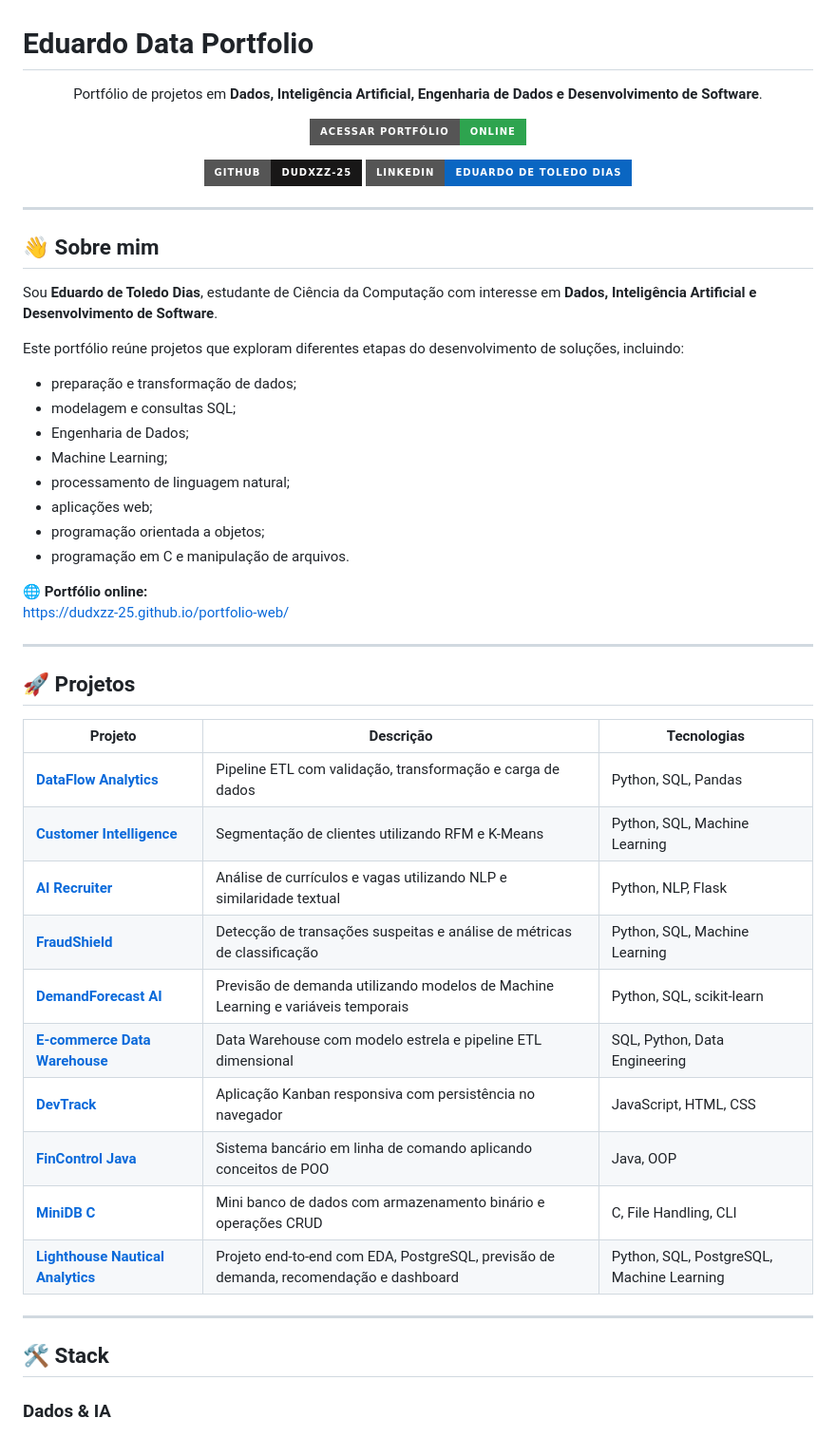
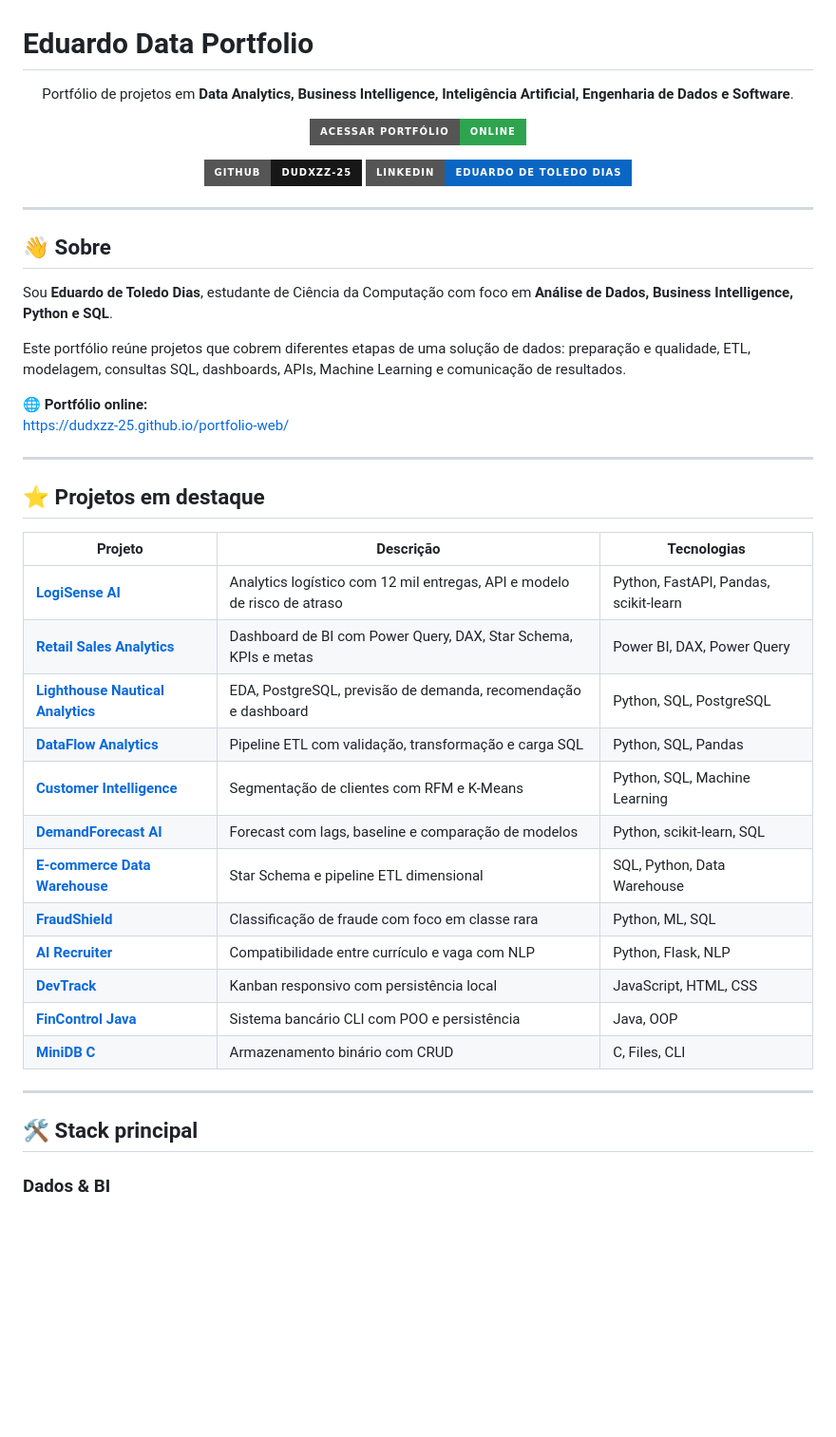
Before and after one commit to dudxzz-25/portfolio-web, a Markdown page: README.md, the part around one of its changes. Shown at 95% size. GitHub-like rendering; badges without logos; blank space fills up the shorter version.

```diff
--- a/README.md
+++ b/README.md
@@ -1,7 +1,7 @@
 # Eduardo Data Portfolio
 
 <p align="center">
-  Portfólio de projetos em <strong>Dados, Inteligência Artificial, Engenharia de Dados e Desenvolvimento de Software</strong>.
+  Portfólio de projetos em <strong>Data Analytics, Business Intelligence, Inteligência Artificial, Engenharia de Dados e Software</strong>.
 </p>
 
 <p align="center">
@@ -21,46 +21,39 @@
 
 ---
 
-## 👋 Sobre mim
+## 👋 Sobre
 
-Sou **Eduardo de Toledo Dias**, estudante de Ciência da Computação com interesse em **Dados, Inteligência Artificial e Desenvolvimento de Software**.
+Sou **Eduardo de Toledo Dias**, estudante de Ciência da Computação com foco em **Análise de Dados, Business Intelligence, Python e SQL**.
 
-Este portfólio reúne projetos que exploram diferentes etapas do desenvolvimento de soluções, incluindo:
-
-- preparação e transformação de dados;
-- modelagem e consultas SQL;
-- Engenharia de Dados;
-- Machine Learning;
-- processamento de linguagem natural;
-- aplicações web;
-- programação orientada a objetos;
-- programação em C e manipulação de arquivos.
+Este portfólio reúne projetos que cobrem diferentes etapas de uma solução de dados: preparação e qualidade, ETL, modelagem, consultas SQL, dashboards, APIs, Machine Learning e comunicação de resultados.
 
 🌐 **Portfólio online:**
 https://dudxzz-25.github.io/portfolio-web/
 
 ---
 
-## 🚀 Projetos
+## ⭐ Projetos em destaque
 
 | Projeto | Descrição | Tecnologias |
 |---|---|---|
-| [**DataFlow Analytics**](https://github.com/dudxzz-25/dataflow-analytics) | Pipeline ETL com validação, transformação e carga de dados | Python, SQL, Pandas |
-| [**Customer Intelligence**](https://github.com/dudxzz-25/customer-intelligence) | Segmentação de clientes utilizando RFM e K-Means | Python, SQL, Machine Learning |
-| [**AI Recruiter**](https://github.com/dudxzz-25/ai-recruiter) | Análise de currículos e vagas utilizando NLP e similaridade textual | Python, NLP, Flask |
-| [**FraudShield**](https://github.com/dudxzz-25/fraudshield) | Detecção de transações suspeitas e análise de métricas de classificação | Python, SQL, Machine Learning |
-| [**DemandForecast AI**](https://github.com/dudxzz-25/demandforecast-ai) | Previsão de demanda utilizando modelos de Machine Learning e variáveis temporais | Python, SQL, scikit-learn |
-| [**E-commerce Data Warehouse**](https://github.com/dudxzz-25/ecommerce-datawarehouse) | Data Warehouse com modelo estrela e pipeline ETL dimensional | SQL, Python, Data Engineering |
-| [**DevTrack**](https://github.com/dudxzz-25/devtrack) | Aplicação Kanban responsiva com persistência no navegador | JavaScript, HTML, CSS |
-| [**FinControl Java**](https://github.com/dudxzz-25/fincontrol-java) | Sistema bancário em linha de comando aplicando conceitos de POO | Java, OOP |
-| [**MiniDB C**](https://github.com/dudxzz-25/minidb-c) | Mini banco de dados com armazenamento binário e operações CRUD | C, File Handling, CLI |
-| [**Lighthouse Nautical Analytics**](https://github.com/dudxzz-25/lighthouse-nautical-analytics) | Projeto end-to-end com EDA, PostgreSQL, previsão de demanda, recomendação e dashboard | Python, SQL, PostgreSQL, Machine Learning |
+| [**LogiSense AI**](https://github.com/dudxzz-25/logisense-ai) | Analytics logístico com 12 mil entregas, API e modelo de risco de atraso | Python, FastAPI, Pandas, scikit-learn |
+| [**Retail Sales Analytics**](https://github.com/dudxzz-25/retail-sales-analytics-powerbi) | Dashboard de BI com Power Query, DAX, Star Schema, KPIs e metas | Power BI, DAX, Power Query |
+| [**Lighthouse Nautical Analytics**](https://github.com/dudxzz-25/lighthouse-nautical-analytics) | EDA, PostgreSQL, previsão de demanda, recomendação e dashboard | Python, SQL, PostgreSQL |
+| [**DataFlow Analytics**](https://github.com/dudxzz-25/dataflow-analytics) | Pipeline ETL com validação, transformação e carga SQL | Python, SQL, Pandas |
+| [**Customer Intelligence**](https://github.com/dudxzz-25/customer-intelligence) | Segmentação de clientes com RFM e K-Means | Python, SQL, Machine Learning |
+| [**DemandForecast AI**](https://github.com/dudxzz-25/demandforecast-ai) | Forecast com lags, baseline e comparação de modelos | Python, scikit-learn, SQL |
+| [**E-commerce Data Warehouse**](https://github.com/dudxzz-25/ecommerce-datawarehouse) | Star Schema e pipeline ETL dimensional | SQL, Python, Data Warehouse |
+| [**FraudShield**](https://github.com/dudxzz-25/fraudshield) | Classificação de fraude com foco em classe rara | Python, ML, SQL |
+| [**AI Recruiter**](https://github.com/dudxzz-25/ai-recruiter) | Compatibilidade entre currículo e vaga com NLP | Python, Flask, NLP |
+| [**DevTrack**](https://github.com/dudxzz-25/devtrack) | Kanban responsivo com persistência local | JavaScript, HTML, CSS |
+| [**FinControl Java**](https://github.com/dudxzz-25/fincontrol-java) | Sistema bancário CLI com POO e persistência | Java, OOP |
+| [**MiniDB C**](https://github.com/dudxzz-25/minidb-c) | Armazenamento binário com CRUD | C, Files, CLI |
 
 ---
 
-## 🛠️ Stack
+## 🛠️ Stack principal
 
-### Dados & IA
+### Dados & BI
 
 ![Python](https://img.shields.io/badge/Python-3776AB?style=flat-square&logo=python&logoColor=white)
 ![SQL](https://img.shields.io/badge/SQL-4479A1?style=flat-square&logo=mysql&logoColor=white)
```
Also changed, not shown: other parts of README.md (+18 -59 lines).
